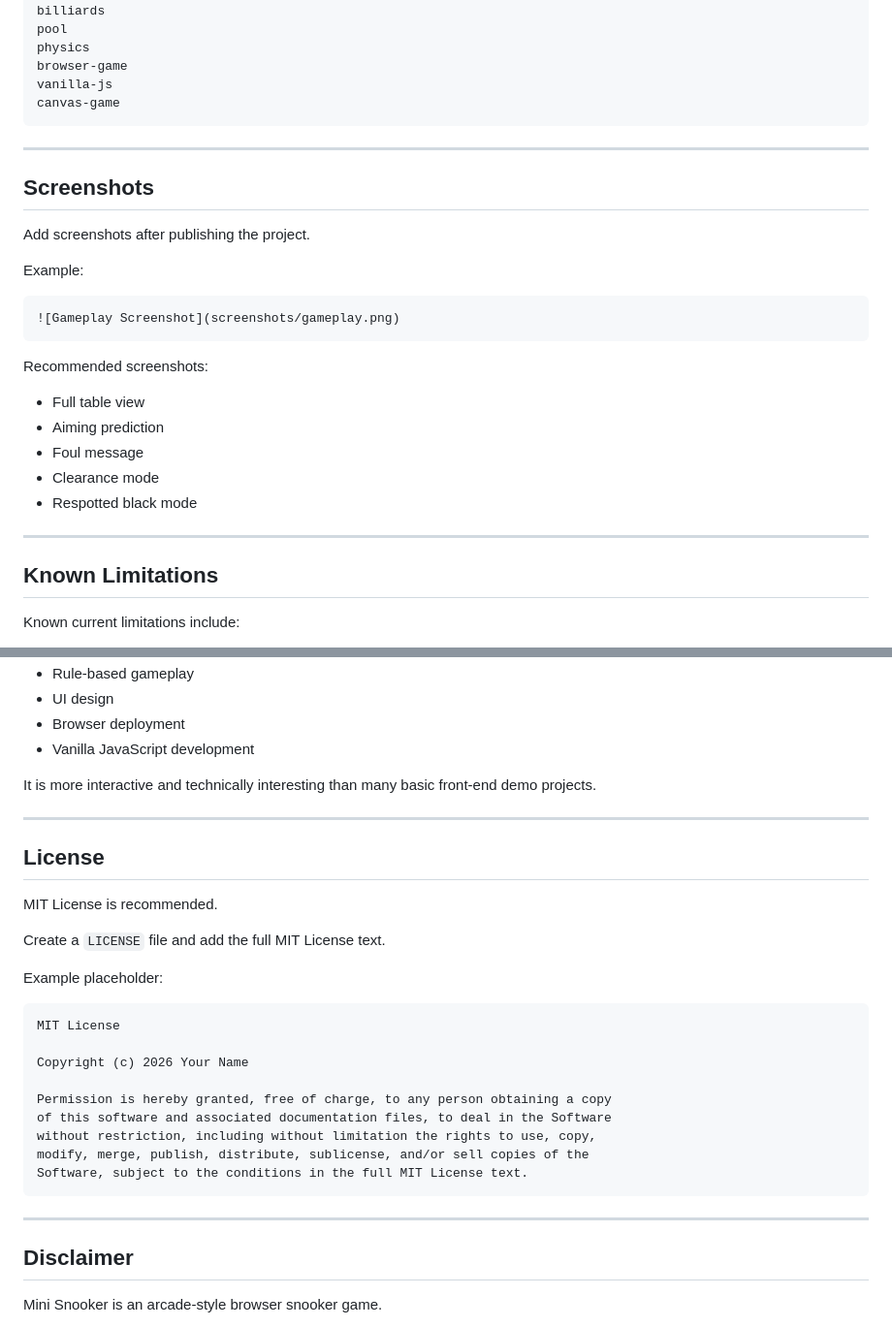
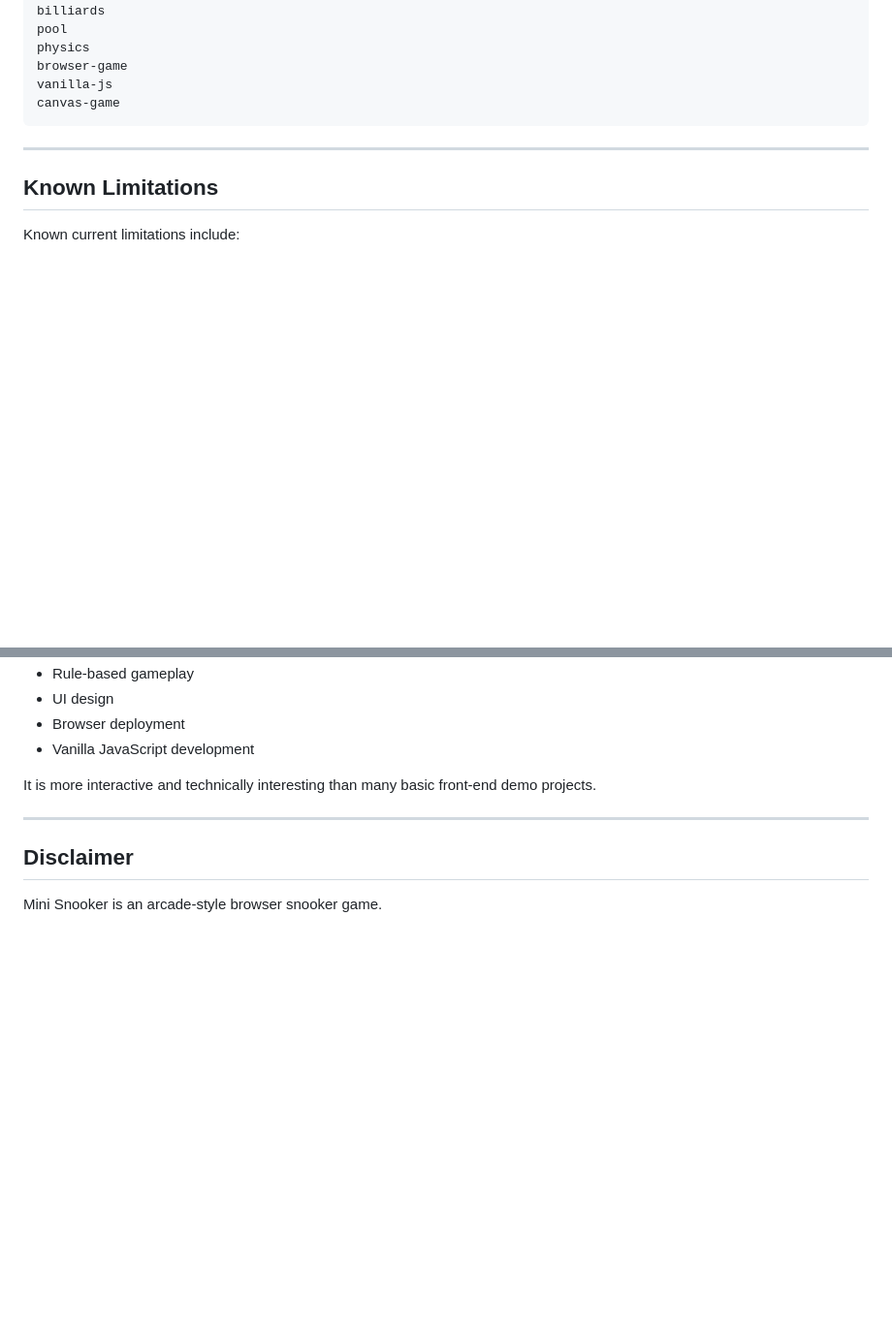
Before and after one commit to Lambchem/Mini-Snooker, a Markdown page: README.md, 2 parts joined by grey strips. Shown at 97% size. Rendered like a GitHub page; blank space fills up the shorter version.

````diff
--- a/README.md
+++ b/README.md
@@ -549,26 +503,6 @@ browser-game
 vanilla-js
 canvas-game
 ```
-
----
-
-## Screenshots
-
-Add screenshots after publishing the project.
-
-Example:
-
-```markdown
-![Gameplay Screenshot](screenshots/gameplay.png)
-```
-
-Recommended screenshots:
-
-- Full table view
-- Aiming prediction
-- Foul message
-- Clearance mode
-- Respotted black mode
 
 ---
 
@@ -605,28 +539,6 @@ It is more interactive and technically interesting than many basic front-end dem
 
 ---
 
-## License
-
-MIT License is recommended.
-
-Create a `LICENSE` file and add the full MIT License text.
-
-Example placeholder:
-
-```text
-MIT License
-
-Copyright (c) 2026 Your Name
-
-Permission is hereby granted, free of charge, to any person obtaining a copy
-of this software and associated documentation files, to deal in the Software
-without restriction, including without limitation the rights to use, copy,
-modify, merge, publish, distribute, sublicense, and/or sell copies of the
-Software, subject to the conditions in the full MIT License text.
-```
-
----
-
 ## Disclaimer
 
 Mini Snooker is an arcade-style browser snooker game.
````
Also changed, not shown: other parts of README.md (+0 -46 lines).
